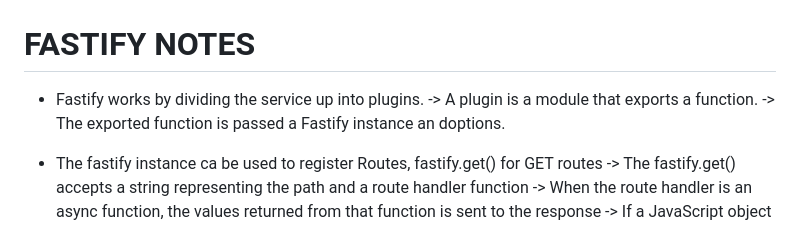
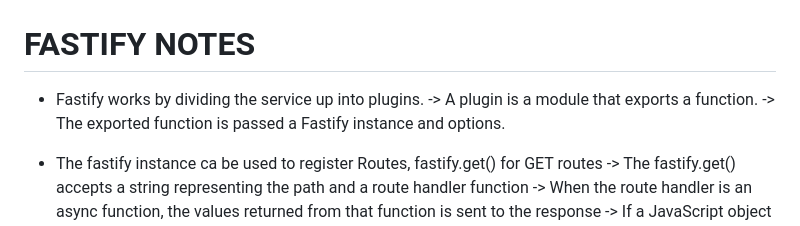
Before and after one commit to sumudu42/node-fastify-LF111x, a Markdown page: notes.md, the part around the change. Rendered like a GitHub page.

Commit message:
fixed typo in notes

```diff
--- a/notes.md
+++ b/notes.md
@@ -2,7 +2,7 @@
 
 * Fastify works by dividing the service up into plugins.
     -> A plugin is a module that exports a function.
-    -> The exported function is passed a Fastify instance an doptions.
+    -> The exported function is passed a Fastify instance and options.
 
 * The fastify instance ca be used to register Routes, fastify.get() for GET routes
     -> The fastify.get() accepts a string representing the path and a route handler function
```
